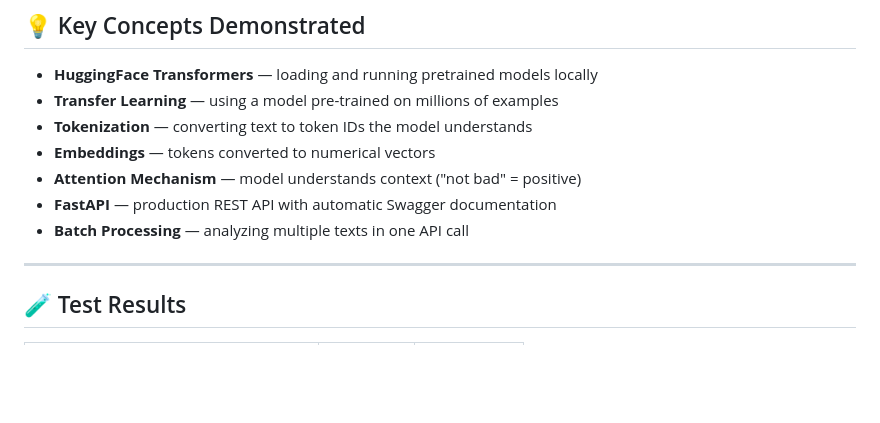
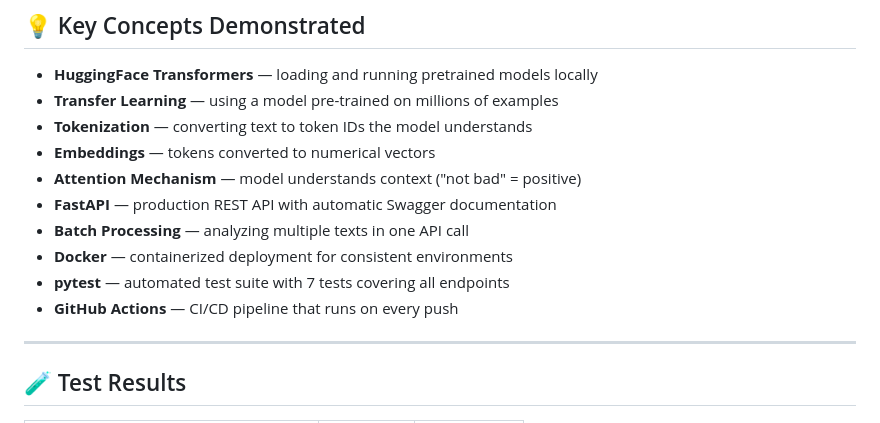
Before and after one commit to Raghavendra1422/sentiment-analysis-api, a Markdown page: README.md, the part around one of its changes. Rendered like a GitHub page; blank space fills up the shorter version.

```diff
--- a/README.md
+++ b/README.md
@@ -191,6 +246,9 @@ Open `frontend/index.html` in your browser.
 - **Attention Mechanism** — model understands context ("not bad" = positive)
 - **FastAPI** — production REST API with automatic Swagger documentation
 - **Batch Processing** — analyzing multiple texts in one API call
+- **Docker** — containerized deployment for consistent environments
+- **pytest** — automated test suite with 7 tests covering all endpoints
+- **GitHub Actions** — CI/CD pipeline that runs on every push
 
 ---
 
```
Also changed, not shown: other parts of README.md (+64 -35 lines).
